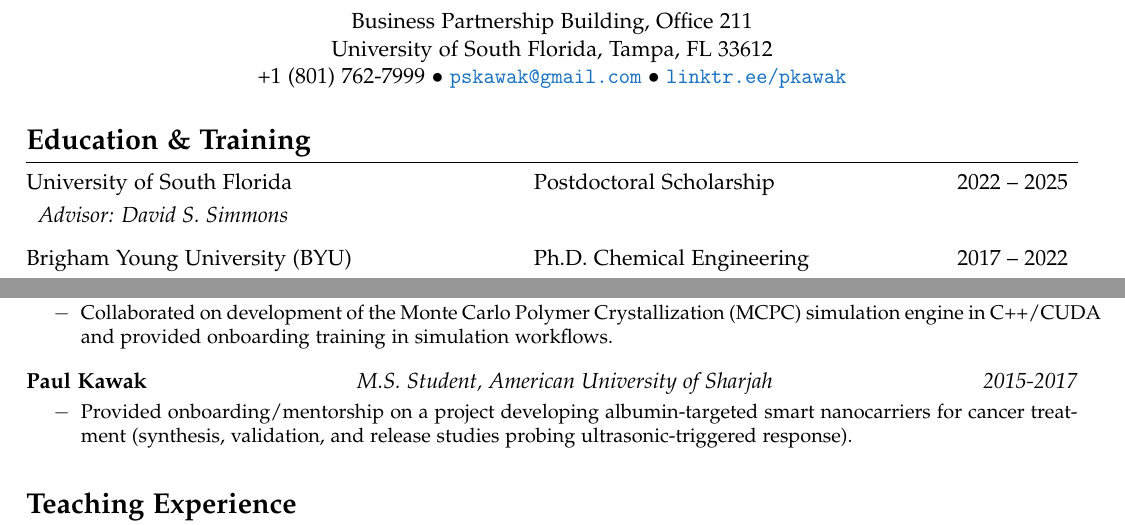
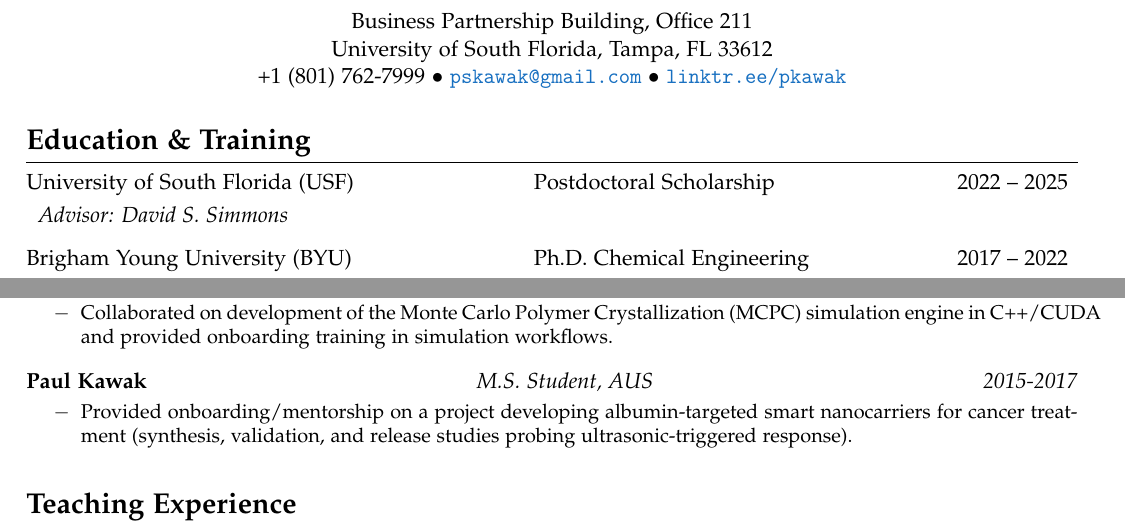
Before and after one commit to pkawak/Pierre_Academic_CV, a LaTeX CV (Kawak_Academic_CV.tex): two parts of pages 1 and 4 of 8, joined at a grey line, cut so that both start at the same text. Compiled offline with pdfLaTeX.

Commit message:
minor change

```diff
--- a/Kawak_Academic_CV.tex
+++ b/Kawak_Academic_CV.tex
@@ -198,7 +198,7 @@
 %\vspace{-0.8cm}
 \section*{Education \& Training}
 \begin{tabular}{@{}p{0.46\textwidth} p{0.38\textwidth} r@{}}
-     University of South Florida                                                                  & Postdoctoral Scholarship                 & 2022 -- 2025 \\ [3pt]
+     University of South Florida (USF)                                                            & Postdoctoral Scholarship                 & 2022 -- 2025 \\ [3pt]
      \multicolumn{1}{l}{\emph{Advisor: David S. Simmons}}                                         & \multicolumn{1}{l}{}                     &              \\ [8pt]
 
      Brigham Young University (BYU)                                                               & Ph.D. Chemical Engineering               & 2017 -- 2022 \\ [3pt]
@@ -492,7 +492,7 @@
 % Research Mentorship Experience (AUS)
 % =========================
 
-\mentee{Paul Kawak}{M.S. Student, American University of Sharjah}{\textit{2015-2017}}
+\mentee{Paul Kawak}{M.S. Student, AUS}{\textit{2015-2017}}
 \begin{menteeitems}
 \item Provided onboarding/mentorship on a project developing albumin-targeted smart nanocarriers for cancer treatment (synthesis, validation, and release studies probing ultrasonic-triggered response).
 \end{menteeitems}
```
Also changed, not shown: Kawak_Academic_CV.pdf.
